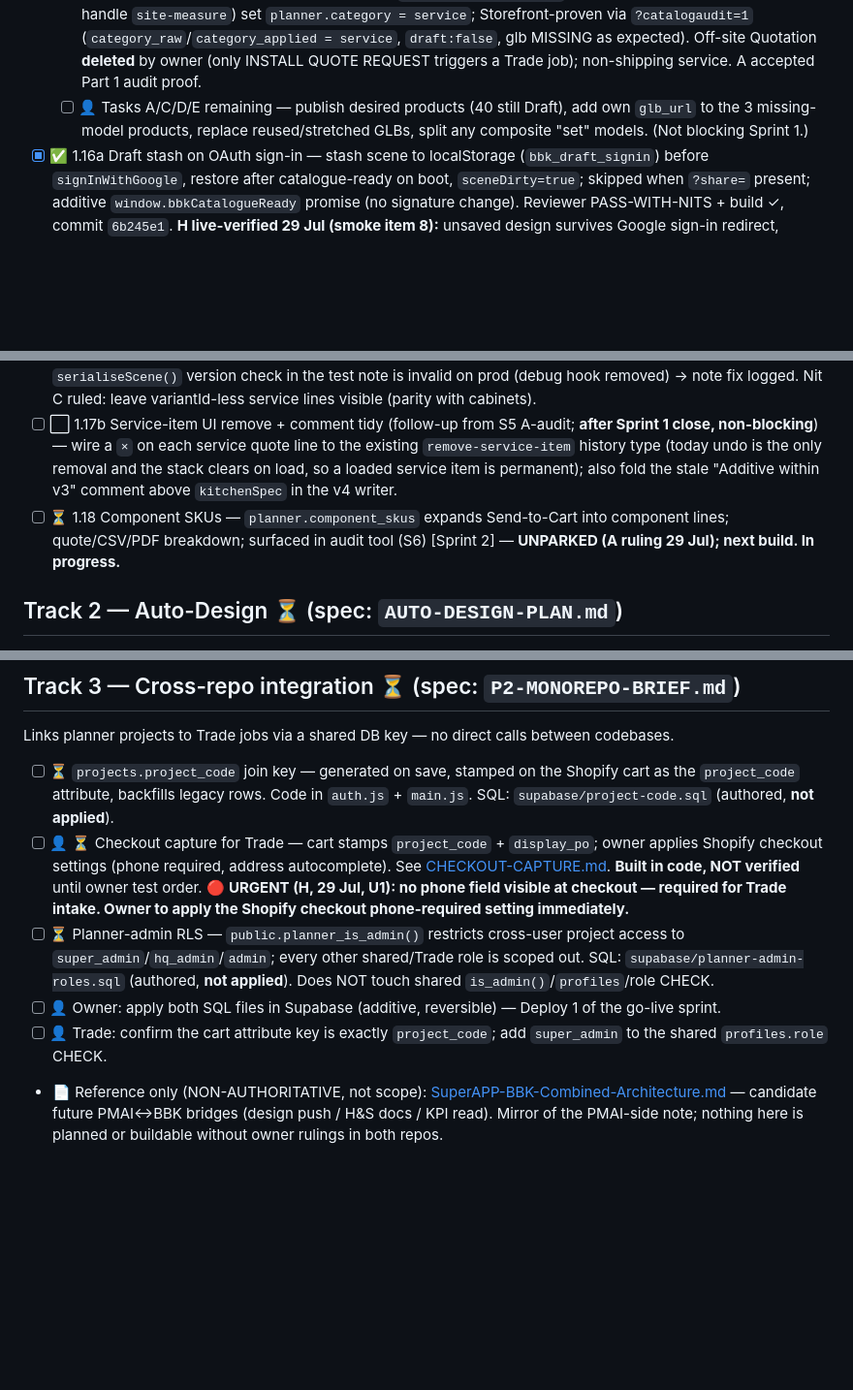
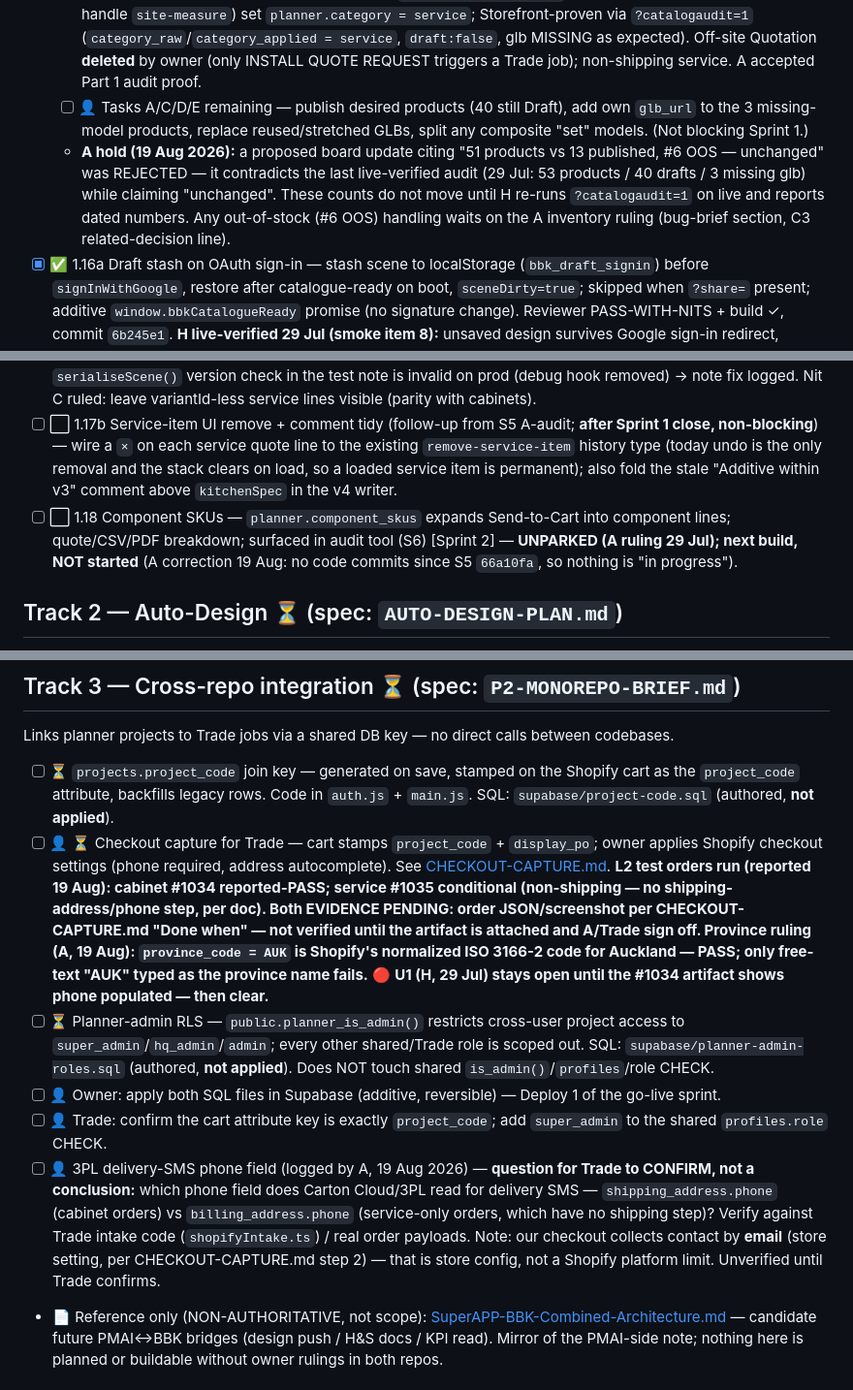
Before and after one commit to brandonlee-ct/kitchen-planner-v3, a Markdown page: TASKS.md, 3 parts joined by grey strips. Shown at 97% size. Drawn GitHub-style; blank space fills up the shorter version.

Commit message:
Docs (A audit 19 Aug): evidence-gate #1034/#1035, AUK province ruling, 3PL SMS question, fix 1.18 status, hold 1.15c
Co-authored-by: Cursor <cursoragent@cursor.com>

```diff
--- a/TASKS.md
+++ b/TASKS.md
@@ -45,11 +45,12 @@ checklists further down are grouped by these tracks.
 - [ ] 👤 1.15c Owner Shopify data pass — fix `planner.*` metafield types/values, populate unlinked products, split composite models (per `public/catalog-setup.html`) [owner task, not an S brief]
   - [x] ✅ Task B (service category) — **DONE 29 Jul.** `INSTALL QUOTE REQUEST` (renamed from SITE MEASURE; handle `site-measure`) set `planner.category = service`; Storefront-proven via `?catalogaudit=1` (`category_raw`/`category_applied = service`, `draft:false`, glb MISSING as expected). Off-site Quotation **deleted** by owner (only INSTALL QUOTE REQUEST triggers a Trade job); non-shipping service. A accepted Part 1 audit proof.
   - [ ] 👤 Tasks A/C/D/E remaining — publish desired products (40 still Draft), add own `glb_url` to the 3 missing-model products, replace reused/stretched GLBs, split any composite "set" models. (Not blocking Sprint 1.)
+  - **A hold (19 Aug 2026):** a proposed board update citing "51 products vs 13 published, #6 OOS — unchanged" was REJECTED — it contradicts the last live-verified audit (29 Jul: 53 products / 40 drafts / 3 missing glb) while claiming "unchanged". These counts do not move until H re-runs `?catalogaudit=1` on live and reports dated numbers. Any out-of-stock (#6 OOS) handling waits on the A inventory ruling (bug-brief section, C3 related-decision line).
 - [x] ✅ 1.16a Draft stash on OAuth sign-in — stash scene to localStorage (`bbk_draft_signin`) before `signInWithGoogle`, restore after catalogue-ready on boot, `sceneDirty=true`; skipped when `?share=` present; additive `window.bbkCatalogueReady` promise (no signature change). Reviewer PASS-WITH-NITS + build ✓, commit `6b245e1`. **H live-verified 29 Jul (smoke item 8):** unsaved design survives Google sign-in redirect, "Restored your unsaved design" toast shown, total unchanged. PASS (S3).
 - [x] ✅ 1.16b Draft autosave + resume prompt — debounced (1000ms) localStorage autosave (`bbk_draft_autosave`) on `pushHistory`; "Resume your unsaved design?" modal on load (S3 sign-in draft wins the boot race); cleared on save/load/restart/discard; `beforeunload` intact. Reviewer PASS-WITH-NITS + build ✓, commit `5956280`. **H live-verified 29 Jul (smoke item 9):** Ctrl+R → resume prompt; Restore returns design, Discard starts blank. PASS (S4). Completes Item 3 (design-loss protection).
 - [x] ✅ 1.17 Service products quote-only — `planner.category=service` become quote-only line items (no 3D box); new top-level `serviceItems` array; `scene_json` **v4** + v1–v3 migration; add/remove undo-redo; flows into quote/CSV/PDF/Send-to-Cart (S5). Reviewer PASS-WITH-NITS (fix-then-ship): fixed legacy service-as-mesh load crash with `!mesh.isMesh` guard. Build ✓, commit `66a10fa`. **A-audit PASS + deployed to `main`. H live-verified 27–29 Jul (smoke items 2–6):** no 3D box, quote/total, CSV+PDF ($136.22), Send-to-Cart (own FREE line), undo/redo, save→reload→load all PASS. Documented gaps: (i) genuine v1–v3 legacy migration **not live-tested** (no pre-v4 save exists) → relies on A code-audit which verified the reader/migration; (ii) `serialiseScene()` version check in the test note is invalid on prod (debug hook removed) → note fix logged. Nit C ruled: leave variantId-less service lines visible (parity with cabinets).
 - [ ] ⬜ 1.17b Service-item UI remove + comment tidy (follow-up from S5 A-audit; **after Sprint 1 close, non-blocking**) — wire a `×` on each service quote line to the existing `remove-service-item` history type (today undo is the only removal and the stack clears on load, so a loaded service item is permanent); also fold the stale "Additive within v3" comment above `kitchenSpec` in the v4 writer.
-- [ ] ⏳ 1.18 Component SKUs — `planner.component_skus` expands Send-to-Cart into component lines; quote/CSV/PDF breakdown; surfaced in audit tool (S6) [Sprint 2] — **UNPARKED (A ruling 29 Jul); next build. In progress.**
+- [ ] ⬜ 1.18 Component SKUs — `planner.component_skus` expands Send-to-Cart into component lines; quote/CSV/PDF breakdown; surfaced in audit tool (S6) [Sprint 2] — **UNPARKED (A ruling 29 Jul); next build, NOT started** (A correction 19 Aug: no code commits since S5 `66a10fa`, so nothing is "in progress").
 
 ## Track 2 — Auto-Design ⏳  (spec: `AUTO-DESIGN-PLAN.md`)
 - [x] ✅ Pure solver modules (`auto-design.js`, `auto-design-rules.js`, tests, fixtures) — isolated, no UI/3D deps (API-ready), unit-tested and committed.
@@ -68,10 +69,11 @@ checklists further down are grouped by these tracks.
 ## Track 3 — Cross-repo integration ⏳  (spec: `P2-MONOREPO-BRIEF.md`)
 Links planner projects to Trade jobs via a shared DB key — no direct calls between codebases.
 - [ ] ⏳ `projects.project_code` join key — generated on save, stamped on the Shopify cart as the `project_code` attribute, backfills legacy rows. Code in `auth.js` + `main.js`. SQL: `supabase/project-code.sql` (authored, **not applied**).
-- [ ] 👤 ⏳ Checkout capture for Trade — cart stamps `project_code` + `display_po`; owner applies Shopify checkout settings (phone required, address autocomplete). See [CHECKOUT-CAPTURE.md](CHECKOUT-CAPTURE.md). **Built in code, NOT verified** until owner test order. 🔴 **URGENT (H, 29 Jul, U1): no phone field visible at checkout — required for Trade intake. Owner to apply the Shopify checkout phone-required setting immediately.**
+- [ ] 👤 ⏳ Checkout capture for Trade — cart stamps `project_code` + `display_po`; owner applies Shopify checkout settings (phone required, address autocomplete). See [CHECKOUT-CAPTURE.md](CHECKOUT-CAPTURE.md). **L2 test orders run (reported 19 Aug): cabinet #1034 reported-PASS; service #1035 conditional (non-shipping — no shipping-address/phone step, per doc). Both EVIDENCE PENDING: order JSON/screenshot per CHECKOUT-CAPTURE.md "Done when" — not verified until the artifact is attached and A/Trade sign off. Province ruling (A, 19 Aug): `province_code = AUK` is Shopify's normalized ISO 3166-2 code for Auckland — PASS; only free-text "AUK" typed as the province name fails.** 🔴 **U1 (H, 29 Jul) stays open until the #1034 artifact shows phone populated — then clear.**
 - [ ] ⏳ Planner-admin RLS — `public.planner_is_admin()` restricts cross-user project access to `super_admin`/`hq_admin`/`admin`; every other shared/Trade role is scoped out. SQL: `supabase/planner-admin-roles.sql` (authored, **not applied**). Does NOT touch shared `is_admin()`/`profiles`/role CHECK.
 - [ ] 👤 Owner: apply both SQL files in Supabase (additive, reversible) — Deploy 1 of the go-live sprint.
 - [ ] 👤 Trade: confirm the cart attribute key is exactly `project_code`; add `super_admin` to the shared `profiles.role` CHECK.
+- [ ] 👤 3PL delivery-SMS phone field (logged by A, 19 Aug 2026) — **question for Trade to CONFIRM, not a conclusion:** which phone field does Carton Cloud/3PL read for delivery SMS — `shipping_address.phone` (cabinet orders) vs `billing_address.phone` (service-only orders, which have no shipping step)? Verify against Trade intake code (`shopifyIntake.ts`) / real order payloads. Note: our checkout collects contact by **email** (store setting, per CHECKOUT-CAPTURE.md step 2) — that is store config, not a Shopify platform limit. Unverified until Trade confirms.
 - 📄 Reference only (NON-AUTHORITATIVE, not scope): [SuperAPP-BBK-Combined-Architecture.md](SuperAPP-BBK-Combined-Architecture.md) — candidate future PMAI↔BBK bridges (design push / H&S docs / KPI read). Mirror of the PMAI-side note; nothing here is planned or buildable without owner rulings in both repos.
 
 ## Track 5 — DIY guided mode (spec-first)  (spec: `DIY-MODE-PLAN.md`)
```
Also changed, not shown: CHECKOUT-CAPTURE.md (+3 -1 lines).
